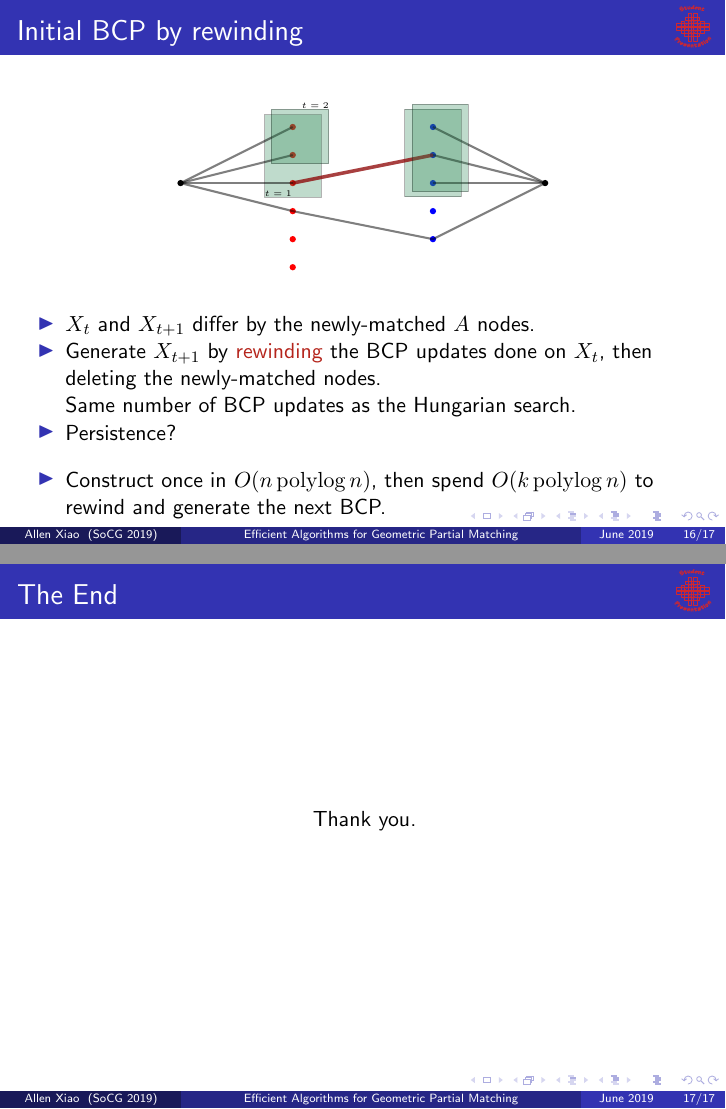
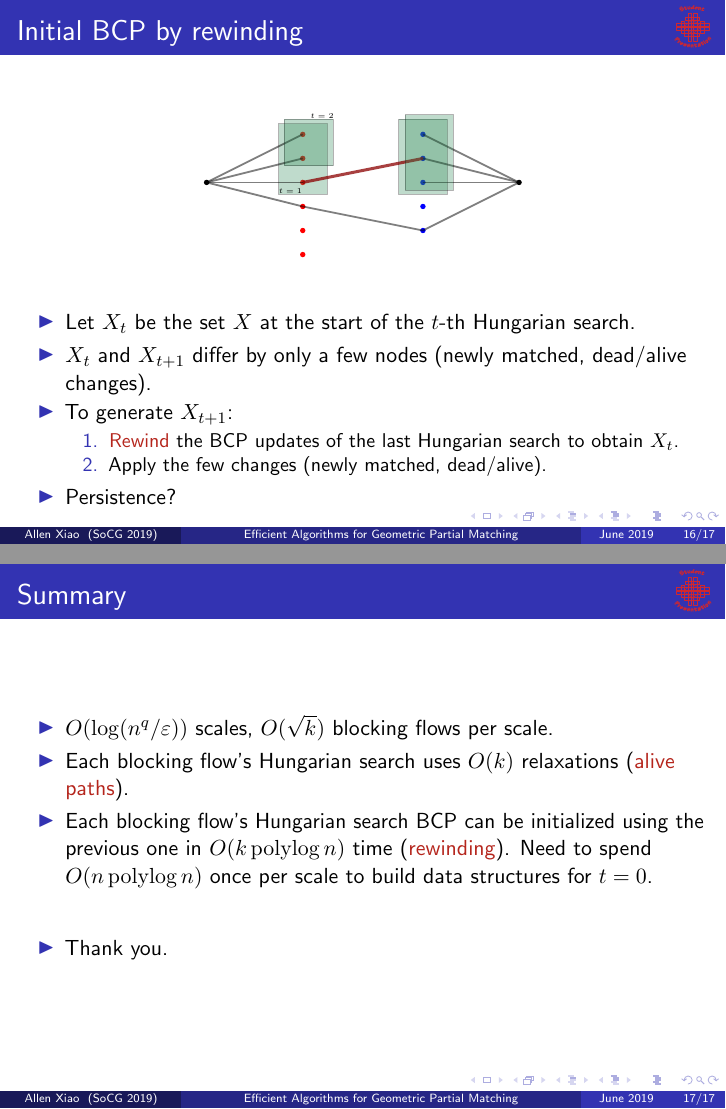
Before and after one commit to axiao/pm_socg19, LaTeX slides (presentation.tex): pages 76 and 77 of 77 before the commit and pages 75 and 79 of 79 after it, joined at a grey line. Compiled offline with pdfLaTeX.

Commit message:
fix final few slides

```diff
--- a/presentation.tex
+++ b/presentation.tex
@@ -393,22 +393,38 @@
 \begin{frame}{Initial BCP by rewinding}
 \begin{figure}
 \begin{center}
-\includegraphics<1>[width=0.7\textwidth,page=1]{bcp_init}%
-\includegraphics<2>[width=0.7\textwidth,page=2]{bcp_init}%
-\includegraphics<3>[width=0.7\textwidth,page=3]{bcp_init}%
-\includegraphics<4>[width=0.7\textwidth,page=4]{bcp_init}%
-\includegraphics<5>[width=0.7\textwidth,page=5]{bcp_init}%
-\includegraphics<6>[width=0.7\textwidth,page=6]{bcp_init}%
-\includegraphics<7->[width=0.7\textwidth,page=7]{bcp_init}%
+\includegraphics<1>[width=0.6\textwidth,page=1]{bcp_init}%
+\includegraphics<2>[width=0.6\textwidth,page=2]{bcp_init}%
+\includegraphics<3>[width=0.6\textwidth,page=3]{bcp_init}%
+\includegraphics<4>[width=0.6\textwidth,page=4]{bcp_init}%
+\includegraphics<5>[width=0.6\textwidth,page=5]{bcp_init}%
+\includegraphics<6>[width=0.6\textwidth,page=6]{bcp_init}%
+\includegraphics<7->[width=0.6\textwidth,page=7]{bcp_init}%
 \end{center}
 \end{figure}
 \begin{itemize}
-\item<7-> $X_t$ and $X_{t+1}$ differ by the newly-matched $A$ nodes.
-\item<8-> Generate $X_{t+1}$ by \alert{rewinding} the BCP updates done on $X_t$, then deleting the newly-matched nodes. \\
-	Same number of BCP updates as the Hungarian search.
+\item<1-> Let $X_t$ be the set $X$ at the start of the $t$-th Hungarian search.
+\item<7-> $X_t$ and $X_{t+1}$ differ by only a few nodes (newly matched, dead/alive changes).
+\item<8-> To generate $X_{t+1}$:
+	\begin{enumerate}
+	\item \alert{Rewind} the BCP updates of the last Hungarian search to obtain $X_t$.
+	\item Apply the few changes (newly matched, dead/alive).
+	\end{enumerate}
 \item<9-> Persistence?
-\vspace{10pt}
-\item<10-> Construct once in $O(n\polylog n)$, then spend $O(k\polylog n)$ to rewind and generate the next BCP.
+\end{itemize}
+\end{frame}
+
+\begin{frame}{Summary}
+\begin{itemize}
+\item $O(\log(n^q/\eps))$ scales, $O(\sqrt{k})$ blocking flows per scale.
+\pause
+\item Each blocking flow's Hungarian search uses $O(k)$ relaxations (\alert{alive paths}).
+\pause
+\item Each blocking flow's Hungarian search BCP can be initialized using the previous one in $O(k\polylog n)$ time (\alert{rewinding}).
+	Need to spend $O(n\polylog n)$ once per scale to build data structures for $t=0$.
+\pause
+\vspace{20pt}
+\item Thank you.
 \end{itemize}
 \end{frame}
 
@@ -417,11 +433,11 @@
 %\end{frame}
 
 % end slide
-\begin{frame}{The End}
-\begin{center}
-	Thank you.
-\end{center}
-\end{frame}
+%\begin{frame}{The End}
+%\begin{center}
+%	Thank you.
+%\end{center}
+%\end{frame}
 
 %\begin{frame}[allowframebreaks]{Citations}
 %\tiny
```
Also changed, not shown: presentation.pdf.
